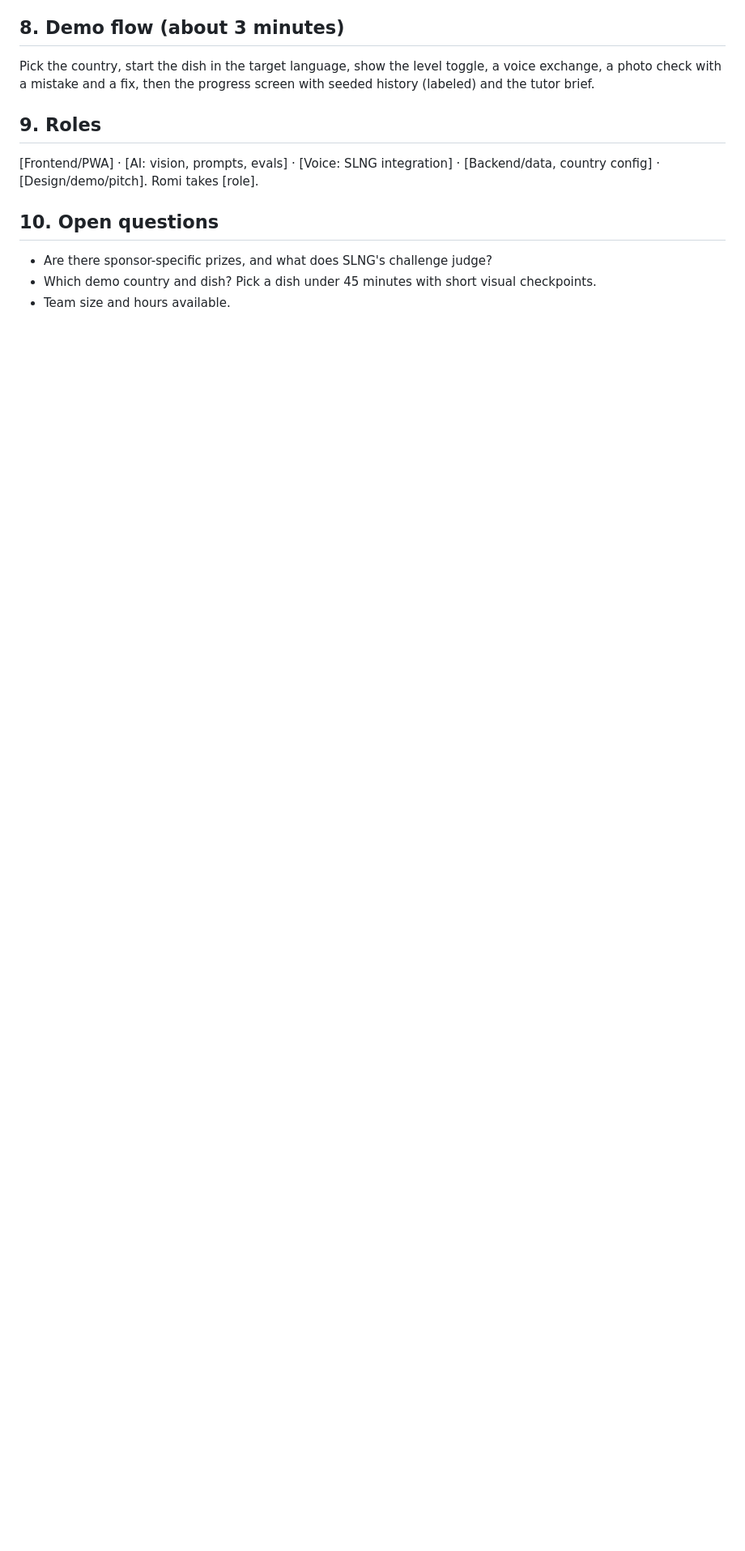
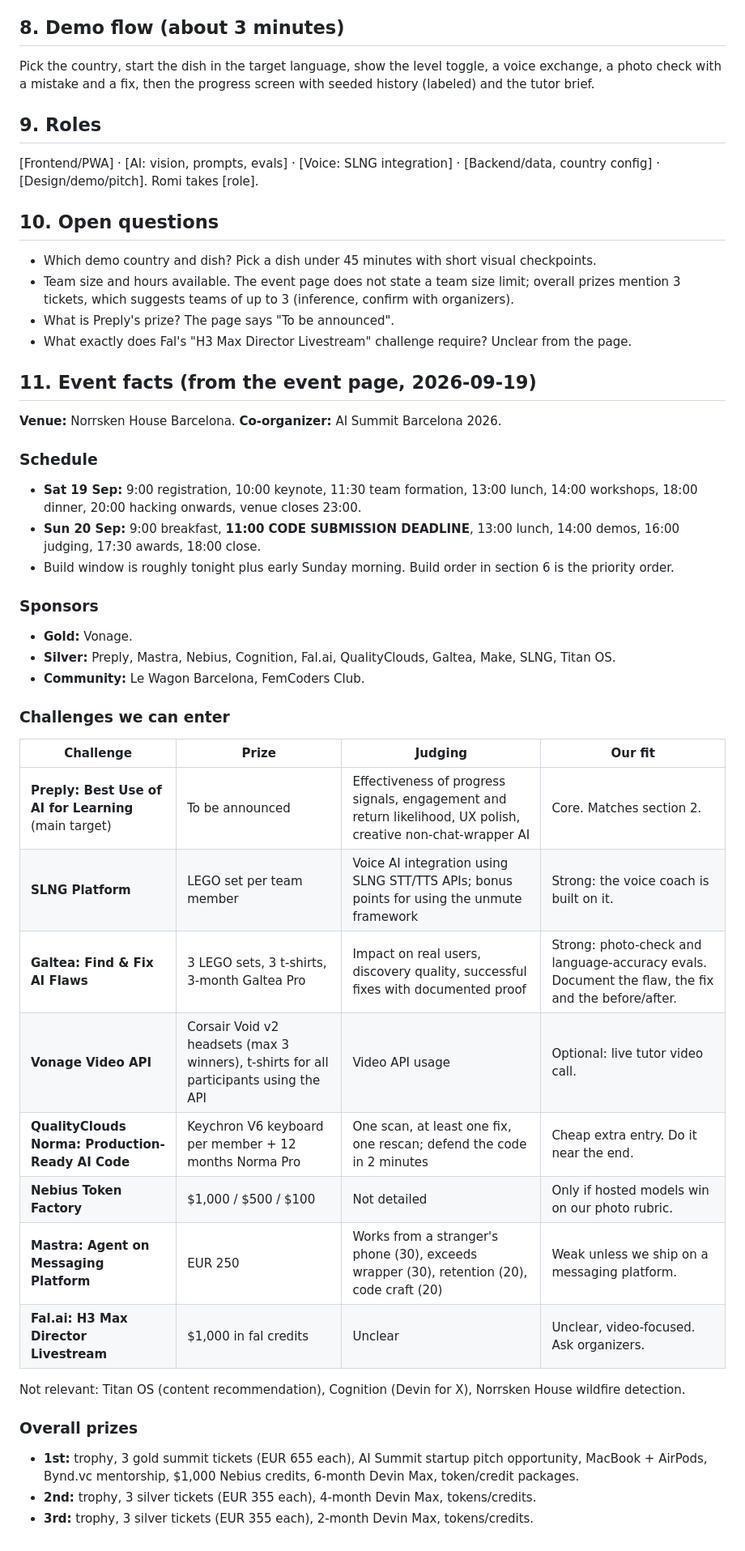
Before and after one commit to rocklet2/hackbarna, a Markdown page: docs/PROJECT_BRIEF.md, the part around one of its changes. Shown at 81% size. GitHub-like rendering; blank space fills up the shorter version.

```diff
--- a/docs/PROJECT_BRIEF.md
+++ b/docs/PROJECT_BRIEF.md
@@ -66,6 +69,39 @@ Pick the country, start the dish in the target language, show the level toggle,
 [Frontend/PWA] · [AI: vision, prompts, evals] · [Voice: SLNG integration] · [Backend/data, country config] · [Design/demo/pitch]. Romi takes [role].
 
 ## 10. Open questions
-- Are there sponsor-specific prizes, and what does SLNG's challenge judge?
 - Which demo country and dish? Pick a dish under 45 minutes with short visual checkpoints.
-- Team size and hours available.
+- Team size and hours available. The event page does not state a team size limit; overall prizes mention 3 tickets, which suggests teams of up to 3 (inference, confirm with organizers).
+- What is Preply's prize? The page says "To be announced".
+- What exactly does Fal's "H3 Max Director Livestream" challenge require? Unclear from the page.
+
+## 11. Event facts (from the event page, 2026-09-19)
+**Venue:** Norrsken House Barcelona. **Co-organizer:** AI Summit Barcelona 2026.
+
+### Schedule
+- **Sat 19 Sep:** 9:00 registration, 10:00 keynote, 11:30 team formation, 13:00 lunch, 14:00 workshops, 18:00 dinner, 20:00 hacking onwards, venue closes 23:00.
+- **Sun 20 Sep:** 9:00 breakfast, **11:00 CODE SUBMISSION DEADLINE**, 13:00 lunch, 14:00 demos, 16:00 judging, 17:30 awards, 18:00 close.
+- Build window is roughly tonight plus early Sunday morning. Build order in section 6 is the priority order.
+
+### Sponsors
+- **Gold:** Vonage.
+- **Silver:** Preply, Mastra, Nebius, Cognition, Fal.ai, QualityClouds, Galtea, Make, SLNG, Titan OS.
+- **Community:** Le Wagon Barcelona, FemCoders Club.
+
+### Challenges we can enter
+| Challenge | Prize | Judging | Our fit |
+|---|---|---|---|
+| **Preply: Best Use of AI for Learning** (main target) | To be announced | Effectiveness of progress signals, engagement and return likelihood, UX polish, creative non-chat-wrapper AI | Core. Matches section 2. |
+| **SLNG Platform** | LEGO set per team member | Voice AI integration using SLNG STT/TTS APIs; bonus points for using the unmute framework | Strong: the voice coach is built on it. |
+| **Galtea: Find & Fix AI Flaws** | 3 LEGO sets, 3 t-shirts, 3-month Galtea Pro | Impact on real users, discovery quality, successful fixes with documented proof | Strong: photo-check and language-accuracy evals. Document the flaw, the fix and the before/after. |
+| **Vonage Video API** | Corsair Void v2 headsets (max 3 winners), t-shirts for all participants using the API | Video API usage | Optional: live tutor video call. |
+| **QualityClouds Norma: Production-Ready AI Code** | Keychron V6 keyboard per member + 12 months Norma Pro | One scan, at least one fix, one rescan; defend the code in 2 minutes | Cheap extra entry. Do it near the end. |
+| **Nebius Token Factory** | $1,000 / $500 / $100 | Not detailed | Only if hosted models win on our photo rubric. |
+| **Mastra: Agent on Messaging Platform** | EUR 250 | Works from a stranger's phone (30), exceeds wrapper (30), retention (20), code craft (20) | Weak unless we ship on a messaging platform. |
+| **Fal.ai: H3 Max Director Livestream** | $1,000 in fal credits | Unclear | Unclear, video-focused. Ask organizers. |
+
+Not relevant: Titan OS (content recommendation), Cognition (Devin for X), Norrsken House wildfire detection.
+
+### Overall prizes
+- **1st:** trophy, 3 gold summit tickets (EUR 655 each), AI Summit startup pitch opportunity, MacBook + AirPods, Bynd.vc mentorship, $1,000 Nebius credits, 6-month Devin Max, token/credit packages.
+- **2nd:** trophy, 3 silver tickets (EUR 355 each), 4-month Devin Max, tokens/credits.
+- **3rd:** trophy, 3 silver tickets (EUR 355 each), 2-month Devin Max, tokens/credits.
```
Also changed, not shown: other parts of docs/PROJECT_BRIEF.md (+12 -9 lines), CLAUDE.md (+4 -2 lines).
